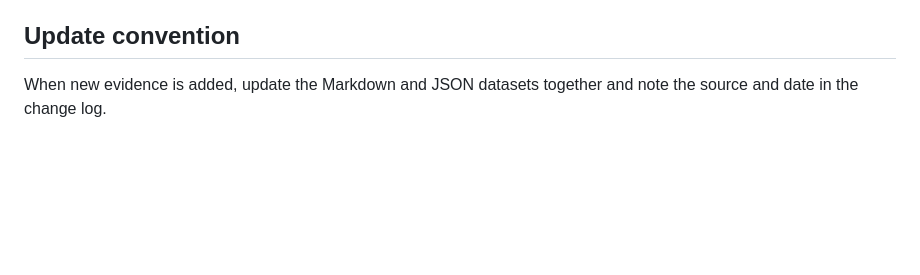
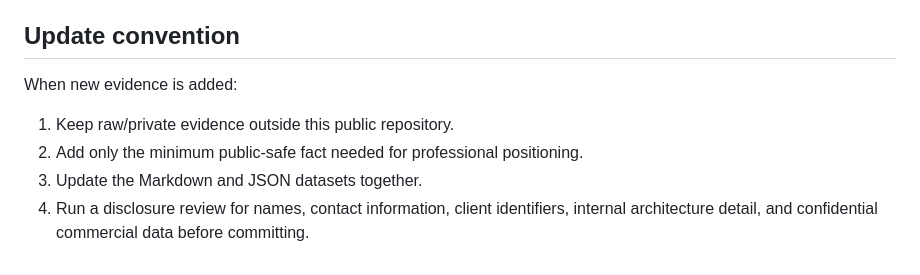
Before and after one commit to millercorpinc/CompuCorpinc, a Markdown page: founders/README.md, the part around one of its changes. Drawn GitHub-style; blank space fills up the shorter version.

```diff
--- a/founders/README.md
+++ b/founders/README.md
@@ -47,4 +59,9 @@ The source record currently supports, among other items:
 
 ## Update convention
 
-When new evidence is added, update the Markdown and JSON datasets together and note the source and date in the change log.
+When new evidence is added:
+
+1. Keep raw/private evidence outside this public repository.
+2. Add only the minimum public-safe fact needed for professional positioning.
+3. Update the Markdown and JSON datasets together.
+4. Run a disclosure review for names, contact information, client identifiers, internal architecture detail, and confidential commercial data before committing.
```
Also changed, not shown: other parts of founders/README.md (+39 -27 lines).
